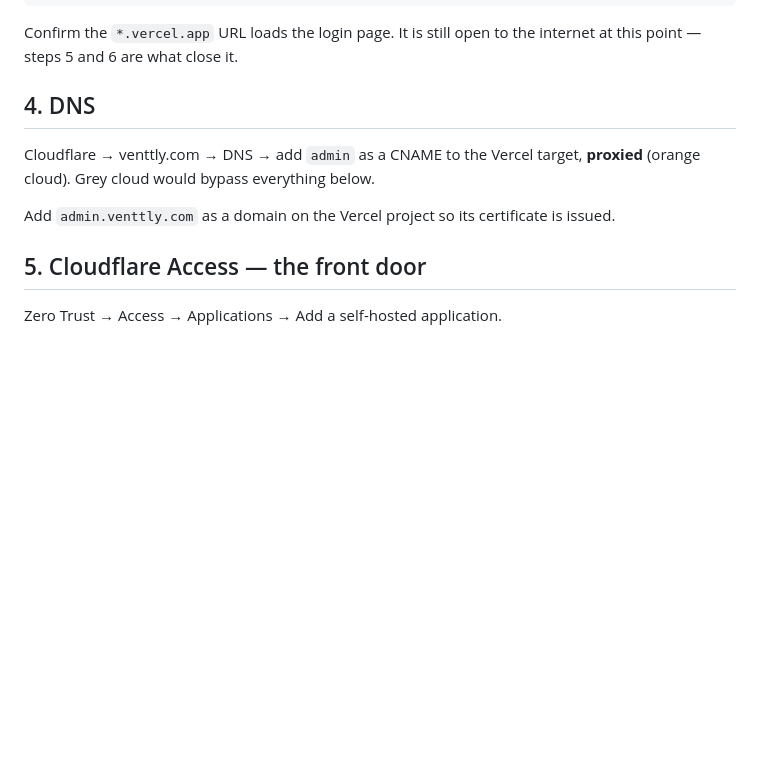
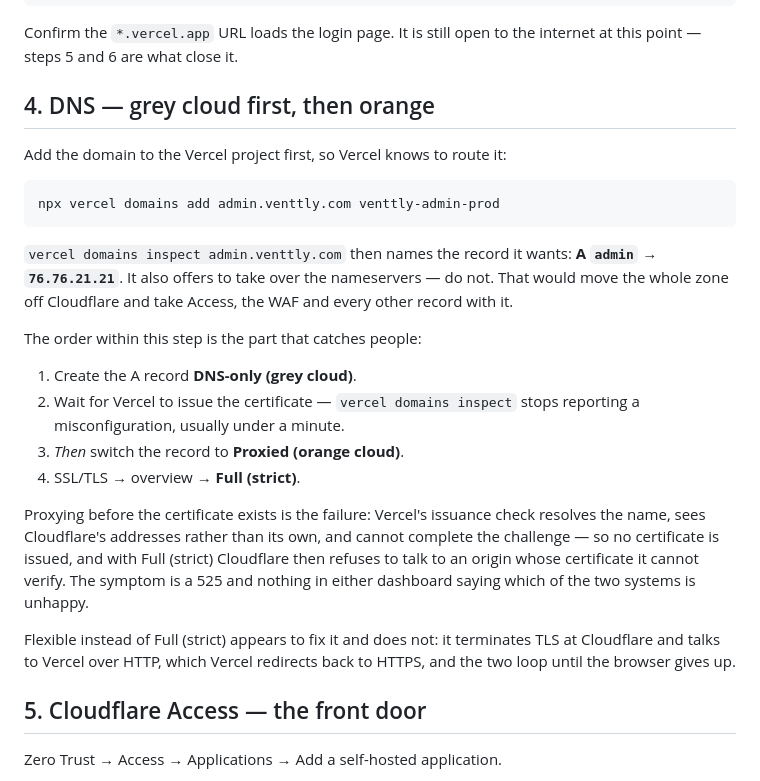
Before and after one commit to Hugues6221394/venttley, a Markdown page: admin/DEPLOY.md, the part around the change. Rendered like a GitHub page; blank space fills up the shorter version.

Commit message:
docs(admin): the DNS step, with the record Vercel actually asks for
`vercel domains inspect` names an A record to 76.76.21.21, not the CNAME this
file guessed, and it offers to take the nameservers — which would move the
whole zone off Cloudflare and take Access and the WAF with it.

The ordering inside the step is the part that catches people, so it is written
down before we walk into it: create the record grey, let Vercel issue the
certificate, then switch to orange. Proxying first means Vercel's issuance
check resolves the name, sees Cloudflare's addresses instead of its own, and
never completes the challenge — and with Full (strict) Cloudflare then refuses
an origin whose certificate it cannot verify. The symptom is a 525 with neither
dashboard saying which side is unhappy.

Flexible looks like the fix and is not: TLS terminates at Cloudflare, Vercel
gets HTTP and redirects to HTTPS, and the two loop until the browser gives up.

Co-Authored-By: Claude Opus 5 (1M context) <noreply@anthropic.com>

````diff
--- a/admin/DEPLOY.md
+++ b/admin/DEPLOY.md
@@ -108,13 +108,37 @@ npx vercel --prod
 Confirm the `*.vercel.app` URL loads the login page. It is still open to the
 internet at this point — steps 5 and 6 are what close it.
 
-## 4. DNS
+## 4. DNS — grey cloud first, then orange
 
-Cloudflare → venttly.com → DNS → add `admin` as a CNAME to the Vercel target,
-**proxied** (orange cloud). Grey cloud would bypass everything below.
+Add the domain to the Vercel project first, so Vercel knows to route it:
 
-Add `admin.venttly.com` as a domain on the Vercel project so its certificate is
-issued.
+```
+npx vercel domains add admin.venttly.com venttly-admin-prod
+```
+
+`vercel domains inspect admin.venttly.com` then names the record it wants:
+**A `admin` → `76.76.21.21`**. It also offers to take over the nameservers —
+do not. That would move the whole zone off Cloudflare and take Access, the WAF
+and every other record with it.
+
+The order within this step is the part that catches people:
+
+1. Create the A record **DNS-only (grey cloud)**.
+2. Wait for Vercel to issue the certificate — `vercel domains inspect` stops
+   reporting a misconfiguration, usually under a minute.
+3. *Then* switch the record to **Proxied (orange cloud)**.
+4. SSL/TLS → overview → **Full (strict)**.
+
+Proxying before the certificate exists is the failure: Vercel's issuance check
+resolves the name, sees Cloudflare's addresses rather than its own, and cannot
+complete the challenge — so no certificate is issued, and with Full (strict)
+Cloudflare then refuses to talk to an origin whose certificate it cannot
+verify. The symptom is a 525 and nothing in either dashboard saying which of
+the two systems is unhappy.
+
+Flexible instead of Full (strict) appears to fix it and does not: it terminates
+TLS at Cloudflare and talks to Vercel over HTTP, which Vercel redirects back to
+HTTPS, and the two loop until the browser gives up.
 
 ## 5. Cloudflare Access — the front door
 
````
